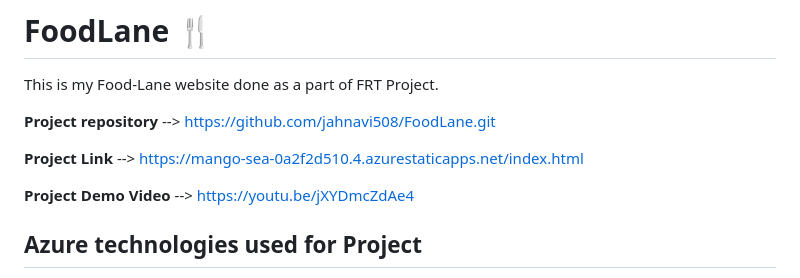
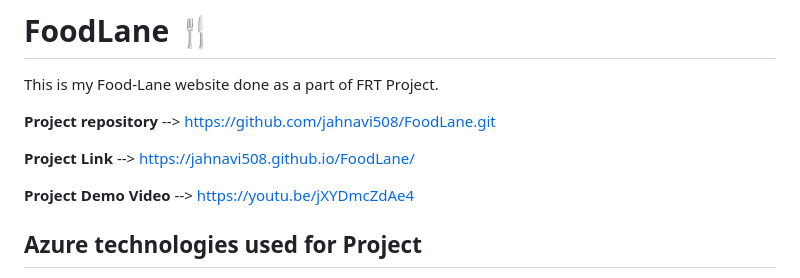
Before and after one commit to jahnavi508/FoodLane, a Markdown page: README.md, the part around the change. GitHub-like rendering.

```diff
--- a/README.md
+++ b/README.md
@@ -4,7 +4,7 @@ This is my Food-Lane website done as a part of FRT Project.
 
 **Project repository** --> https://github.com/jahnavi508/FoodLane.git
 
-**Project Link** --> https://mango-sea-0a2f2d510.4.azurestaticapps.net/index.html
+**Project Link** --> https://jahnavi508.github.io/FoodLane/
 
 **Project Demo Video** --> https://youtu.be/jXYDmcZdAe4
 
```
